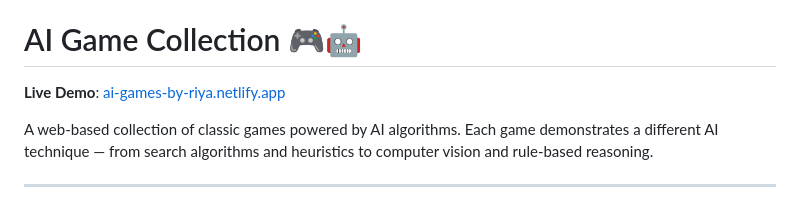
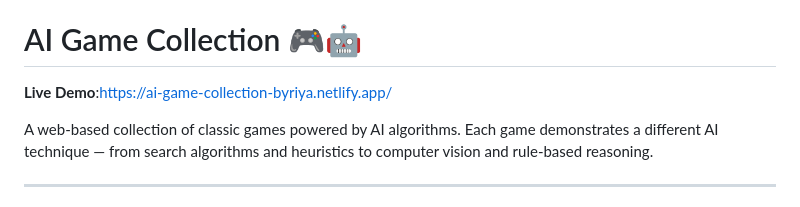
Before and after one commit to Riya-Kharade/AI-Game-Collection, a Markdown page: README.md, the part around the change. GitHub-like rendering.

```diff
--- a/README.md
+++ b/README.md
@@ -3,7 +3,7 @@ A collection of classic games enhanced with AI algorithms like Minimax, Pathfind
 
 # AI Game Collection 🎮🤖
 
-**Live Demo**: [ai-games-by-riya.netlify.app](https:https://ai-game-collection-byriya.netlify.app/)
+**Live Demo**:https://ai-game-collection-byriya.netlify.app/
 
 A web-based collection of classic games powered by AI algorithms. Each game demonstrates a different AI technique — from search algorithms and heuristics to computer vision and rule‑based reasoning.
 
```
